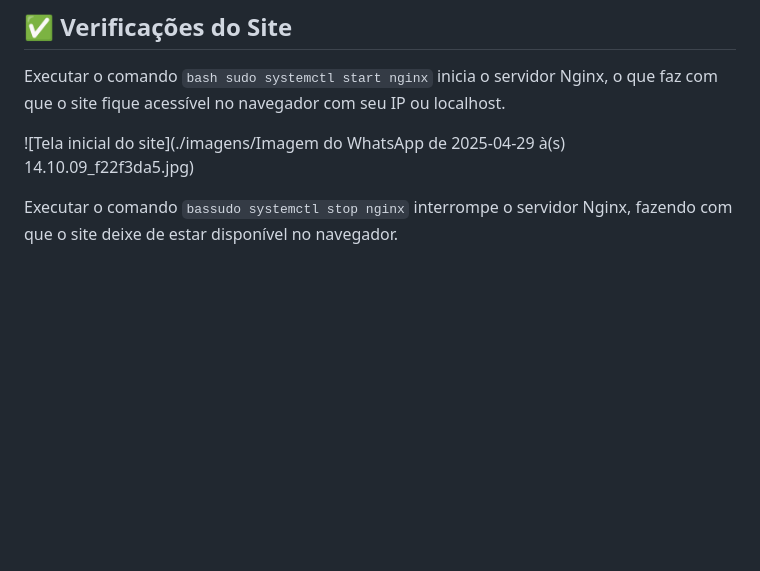
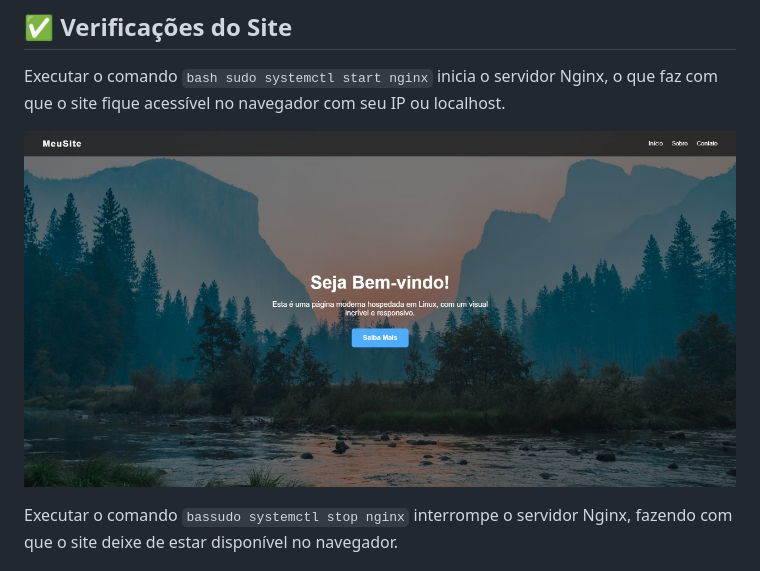
Before and after one commit to Dgporte/projetoLinuxPb, a Markdown page: README.md, the part around the change. GitHub-like rendering; blank space fills up the shorter version.

````diff
--- a/README.md
+++ b/README.md
@@ -103,7 +103,7 @@ fi
 
 Executar o comando ```bash sudo systemctl start nginx``` inicia o servidor Nginx, o que faz com que o site fique acessível no navegador com seu IP ou localhost.
 
-![Tela inicial do site](./imagens/Imagem do WhatsApp de 2025-04-29 à(s) 14.10.09_f22f3da5.jpg)
+![Tela inicial do site](imagens/siteon.jpg)
 
 Executar o comando ```bassudo systemctl stop nginx``` interrompe o servidor Nginx, fazendo com que o site deixe de estar disponível no navegador.
 
````
